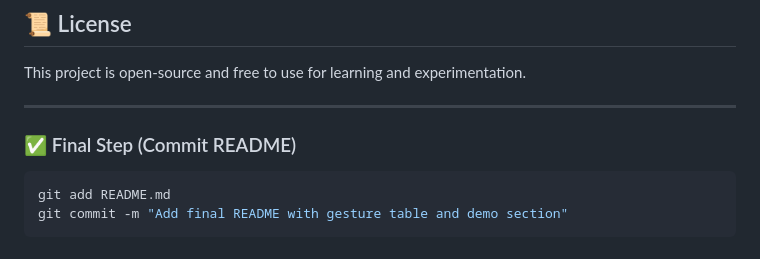
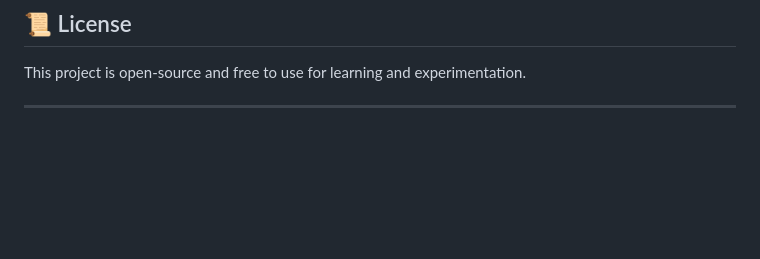
Before and after one commit to suvendukungfu/gesture-music-controller, a Markdown page: README.md, the part around the change. Rendered like a GitHub page; blank space fills up the shorter version.

Commit message:
Remove final step commit instructions from README
Removed final step instructions for committing README.

````diff
--- a/README.md
+++ b/README.md
@@ -208,10 +208,3 @@ Built as a hands-on **Computer Vision + Python project** to explore real-time ge
 This project is open-source and free to use for learning and experimentation.
 
 ---
-
-### ✅ Final Step (Commit README)
-
-```bash
-git add README.md
-git commit -m "Add final README with gesture table and demo section"
-```
````
